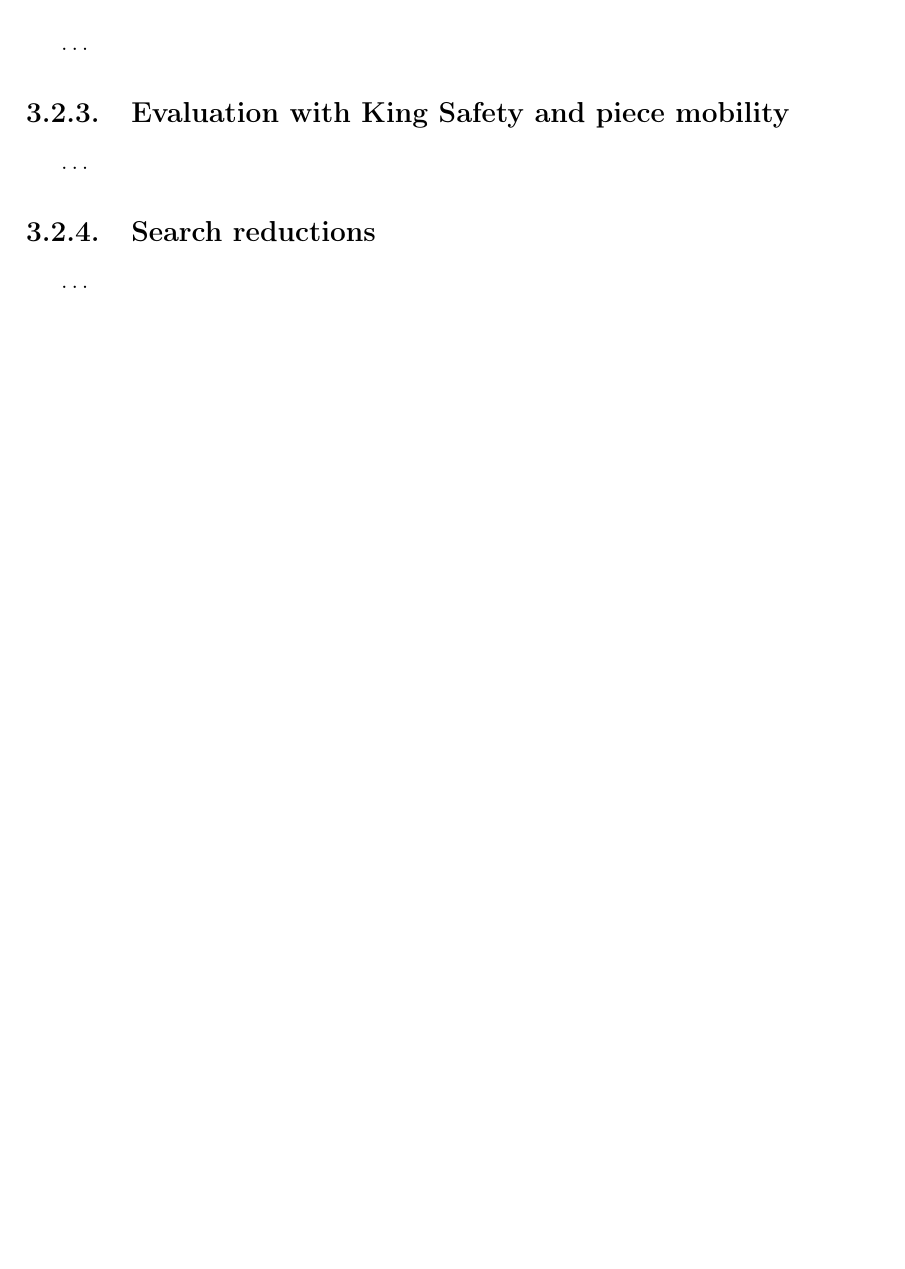
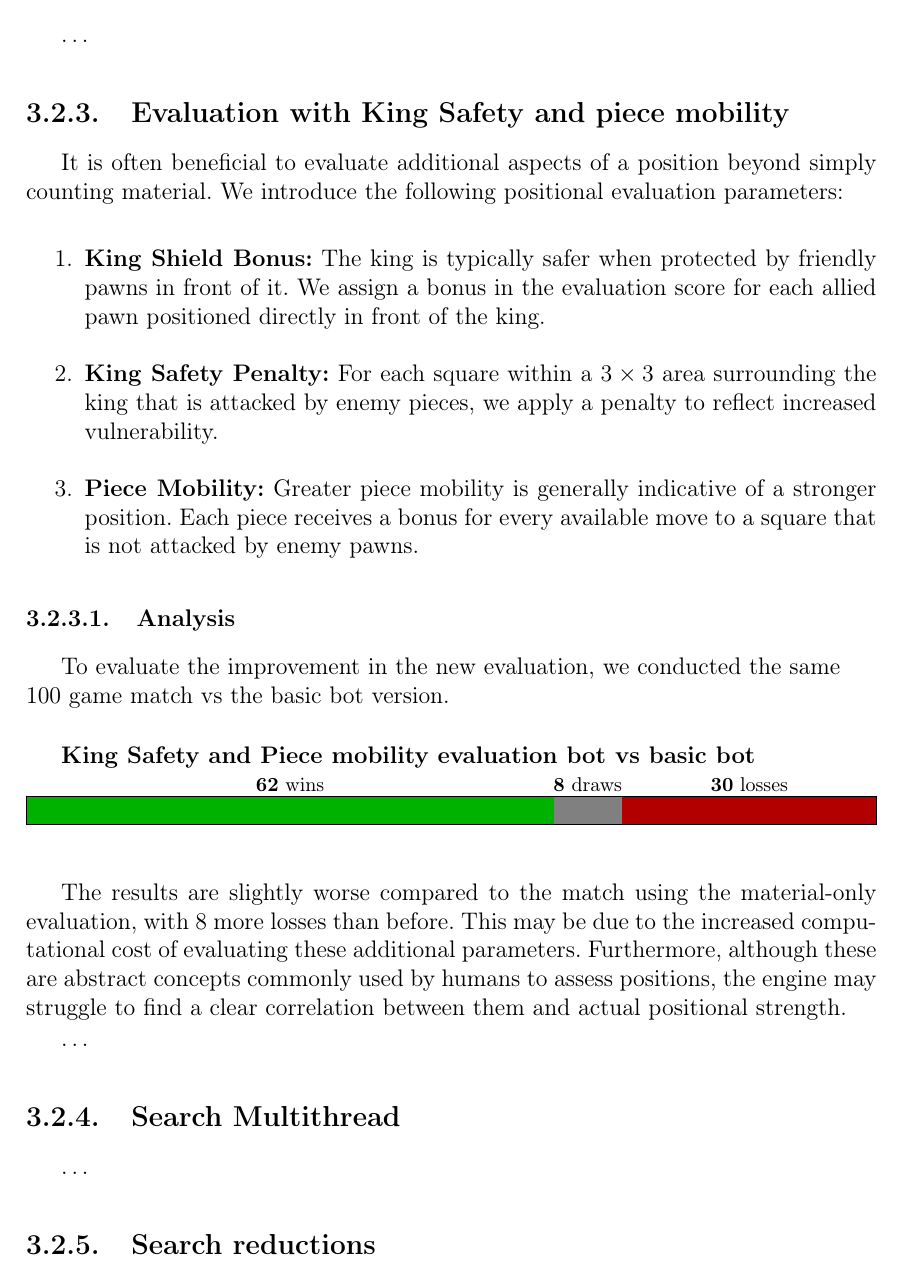
Before and after one commit to LauraWangQiu/AlphaDeepChess, a LaTeX book (docs/AlphaDeepChess/TFGTeXiS.tex, which reads docs/AlphaDeepChess/Capitulos/DescripcionTrabajo.tex): part of page 56 of 76 before the commit and part of page 56 of 78 after it, cut so that both start at the same text, the shorter picture padded with empty space. Compiled offline with pdfLaTeX; a LaTeX package or settings file that is missing is left out.

Commit message:
king safety and piece mobility subsection

```diff
--- a/docs/AlphaDeepChess/Capitulos/DescripcionTrabajo.tex
+++ b/docs/AlphaDeepChess/Capitulos/DescripcionTrabajo.tex
@@ -382,6 +382,32 @@ Huge improvement with 64 wins versus 22 losses.\\
 
 \subsection{Evaluation with King Safety and piece mobility}
 
+It is often beneficial to evaluate additional aspects of a position beyond simply counting material. We introduce the following positional evaluation parameters:
+
+\begin{enumerate}
+    \item \textbf{King Shield Bonus:} The king is typically safer when protected by friendly pawns in front of it. We assign a bonus in the evaluation score for each allied pawn positioned directly in front of the king.
+
+    \item \textbf{King Safety Penalty:} For each square within a $3 \times 3$ area surrounding the king that is attacked by enemy pieces, we apply a penalty to reflect increased vulnerability.
+
+    \item \textbf{Piece Mobility:} Greater piece mobility is generally indicative of a stronger position. Each piece receives a bonus for every available move to a square that is not attacked by enemy pawns.
+\end{enumerate}
+
+
+\subsubsection{Analysis}
+
+To evaluate the improvement in the new evaluation, we conducted the same\\
+100 game match vs the basic bot version.\\
+
+\textbf{King Safety and Piece mobility evaluation bot vs basic bot}\\
+\ResultBar{15cm}{0.5cm}{62}{8}{30}
+\medskip
+
+The results are slightly worse compared to the match using the material-only evaluation, with 8 more losses than before. This may be due to the increased computational cost of evaluating these additional parameters. Furthermore, although these are abstract concepts commonly used by humans to assess positions, the engine may struggle to find a clear correlation between them and actual positional strength.
+
+\ldots
+
+\subsection{Search Multithread}
+
 \ldots
 
 \subsection{Search reductions}
```
Also changed, not shown: docs/AlphaDeepChess/TFGTeXiS.pdf.
